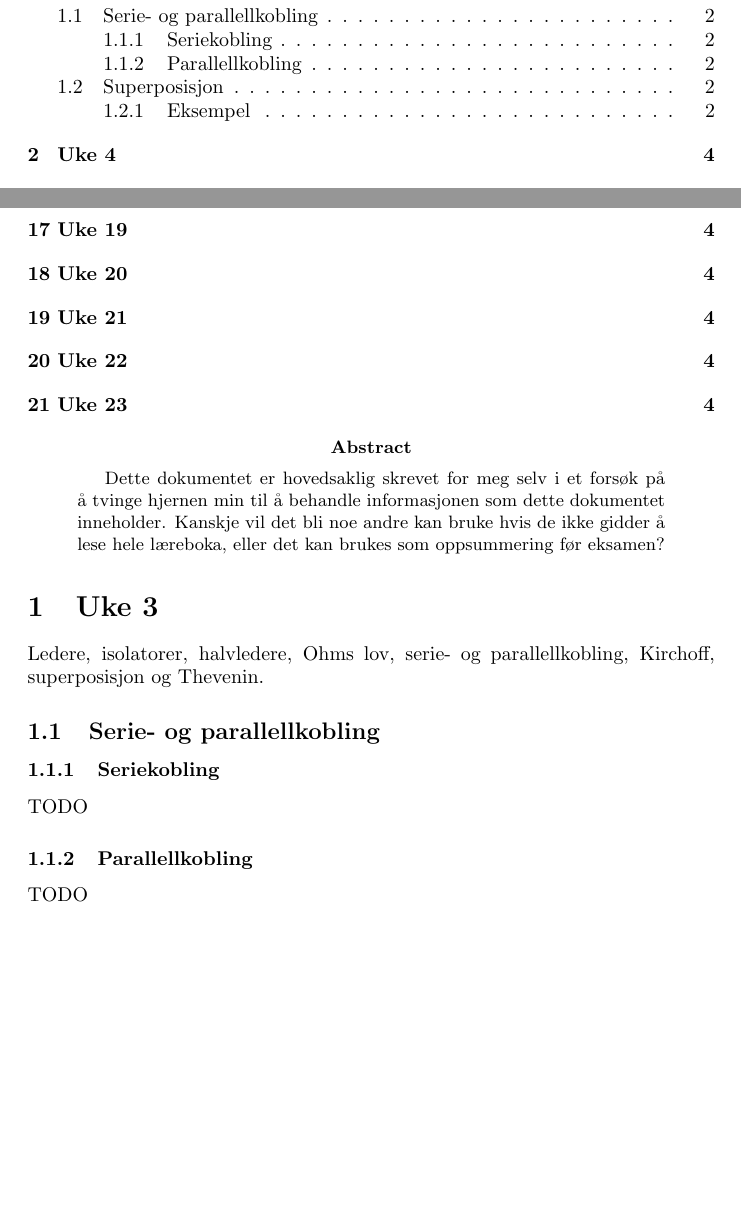
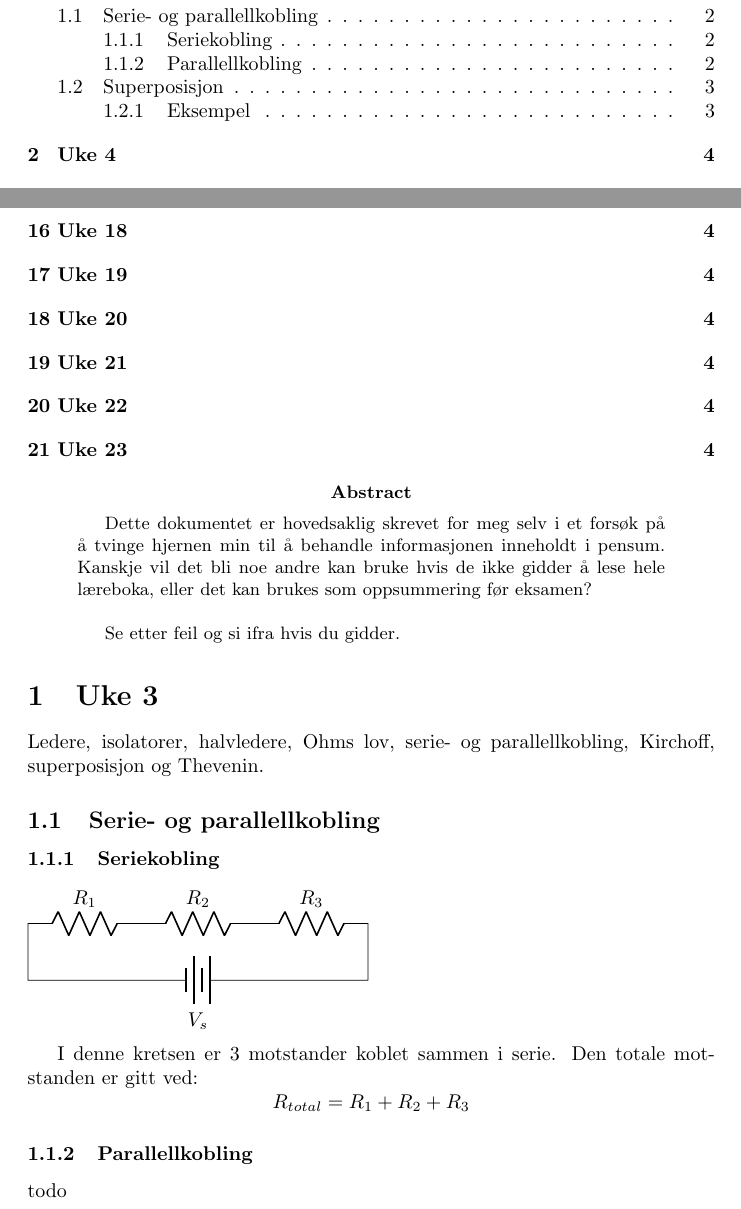
Before and after one commit to byllgrim/fys1210, a LaTeX paper (fys1210.tex, which reads tex/abstract.tex, tex/uke3/kobling.tex, tex/uke3/parallell.tex): two parts of pages 1 and 2 of 4, joined at a grey line, cut so that both start at the same text, the shorter picture padded with empty space. Compiled offline with pdfLaTeX.

Commit message:
explain seriekobling

```diff
--- a/tex/abstract.tex
+++ b/tex/abstract.tex
@@ -1,2 +1,5 @@
-Dette dokumentet er hovedsaklig skrevet for meg selv i et forsøk på å tvinge hjernen min til å behandle informasjonen som dette dokumentet inneholder.
+Dette dokumentet er hovedsaklig skrevet for meg selv i et forsøk på å tvinge hjernen min til å behandle informasjonen inneholdt i pensum.
 Kanskje vil det bli noe andre kan bruke hvis de ikke gidder å lese hele læreboka, eller det kan brukes som oppsummering før eksamen?
+\\
+
+Se etter feil og si ifra hvis du gidder.
--- a/tex/uke3/kobling.tex
+++ b/tex/uke3/kobling.tex
@@ -1,5 +1,5 @@
 \subsubsection{Seriekobling}
-TODO
+\input{./tex/uke3/serie}
 
 \subsubsection{Parallellkobling}
-TODO
+\input{./tex/uke3/parallell}
--- /dev/null
+++ b/tex/uke3/parallell.tex
@@ -0,0 +1 @@
+todo
--- /dev/null
+++ b/tex/uke3/serie.tex
@@ -0,0 +1,13 @@
+\begin{circuitikz} \draw
+(6,0) to[battery, l=$V_s$] (0,0)
+      -- (0,1)
+      to[R, l=$R_1$] (2,1)
+      to[R, l=$R_2$] (4,1)
+      to[R, l=$R_3$] (6,1)
+      -- (6,0)
+      ;
+\end{circuitikz}
+
+I denne kretsen er 3 motstander koblet sammen i serie.
+Den totale motstanden er gitt ved:
+$$R_{total} = R_1 + R_2 + R_3$$
```
Also changed, not shown: tex/uke3/superposisjon.tex (+1 -2 lines), fys1210.pdf.
